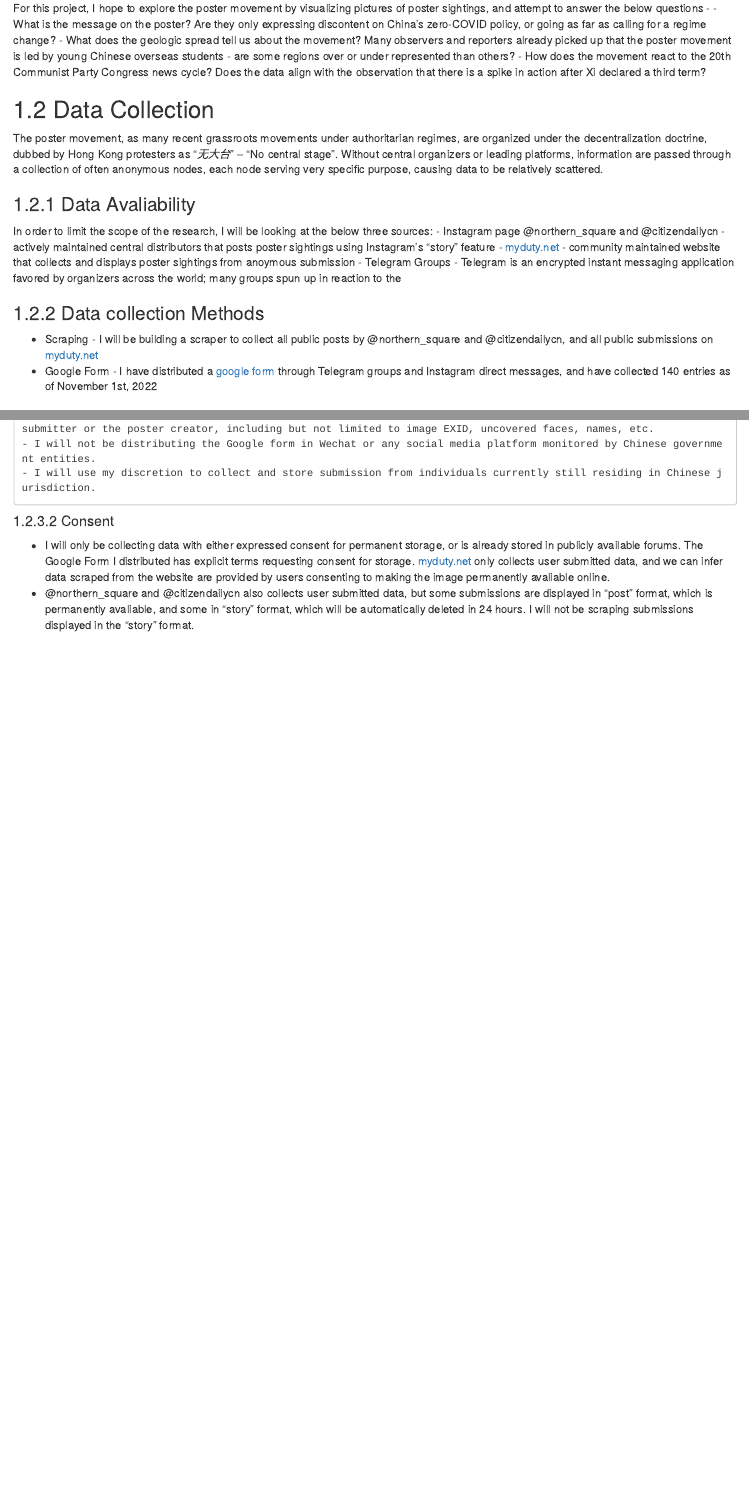
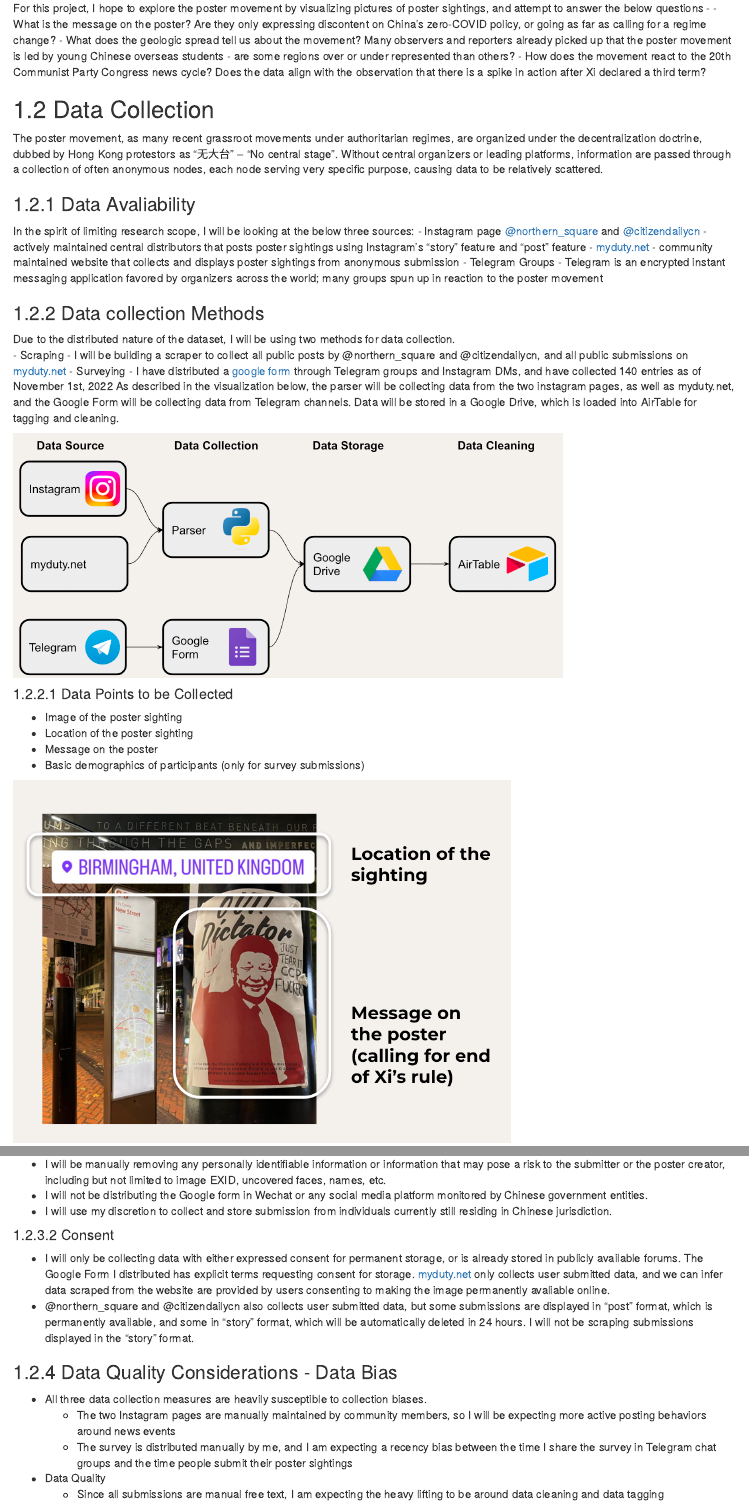
Before and after one commit to northernsquare/northernsquare, an R Markdown document (proposal.Rmd): the page in a window 1100 px wide, from 230 px down, and a second part further down, joined at a grey line. Rendered offline with R 4.5, knitr and Pandoc, with nearby package versions; drawn as R Markdown's standard HTML page in place of the format the file asks for.

Commit message:
update consent considerations and bias concerns

````diff
--- a/proposal.Rmd
+++ b/proposal.Rmd
@@ -11,24 +11,48 @@ For this project, I hope to explore the poster movement by visualizing pictures
 
 ## Data Collection
 
-The poster movement, as many recent grassroots movements under authoritarian regimes, are organized under the decentralization doctrine, dubbed by Hong Kong protesters as "*无大台*" -- "No central stage". Without central organizers or leading platforms, information are passed through a collection of often anonymous nodes, each node serving very specific purpose, causing data to be relatively scattered.
+The poster movement, as many recent grassroot movements under authoritarian regimes, are organized under the decentralization doctrine, dubbed by Hong Kong protestors as "无大台" -- "No central stage". Without central organizers or leading platforms, information are passed through a collection of often anonymous nodes, each node serving very specific purpose, causing data to be relatively scattered.
 
 ### Data Avaliability
-In order to limit the scope of the research, I will be looking at the below three sources:
-- Instagram page @northern_square and @citizendailycn - actively maintained central distributors that posts poster sightings using Instagram's "story" feature
-- [myduty.net](myduty.net)  - community maintained website that collects and displays poster sightings from anoymous submission
-- Telegram Groups - Telegram is an encrypted instant messaging application favored by organizers across the world; many groups spun up in reaction to the
+In the spirit of limiting research scope, I will be looking at the below three sources:
+- Instagram page [@northern_square](https://www.instagram.com/northern_square/) and [@citizendailycn](https://www.instagram.com/citizensdailycn/?hl=en) - actively maintained central distributors that posts poster sightings using Instagram's "story" feature and "post" feature
+- [myduty.net](myduty.net)  - community maintained website that collects and displays poster sightings from anonymous submission
+- Telegram Groups - Telegram is an encrypted instant messaging application favored by organizers across the world; many groups spun up in reaction to the poster movement
+
 
 ### Data collection Methods
+Due to the distributed nature of the dataset, I will be using two methods for data collection.
 - Scraping - I will be building a scraper to collect all public posts by @northern_square and @citizendailycn, and all public submissions on [myduty.net](myduty.net)
-- Google Form - I have distributed a [google form](https://forms.gle/EMAsYP5kapgbz44u7) through Telegram groups and Instagram direct messages, and have collected 140 entries as of November 1st, 2022
+- Surveying - I have distributed a [google form](https://forms.gle/EMAsYP5kapgbz44u7) through Telegram groups and Instagram DMs, and have collected 140 entries as of November 1st, 2022
+As described in the visualization below, the parser will be collecting data from the two instagram pages, as well as myduty.net, and the Google Form will be collecting data from Telegram channels. Data will be stored in a Google Drive, which is loaded into AirTable for tagging and cleaning.
+
+```{r}
+knitr::include_graphics("visual1.png")
+```
+
+#### Data Points to be Collected
+- Image of the poster sighting
+- Location of the poster sighting
+- Message on the poster
+- Basic demographics of participants (only for survey submissions)
+
+```{r}
+knitr::include_graphics("visual2.png")
+```
 
 ### Scraping Ethics and Safety Considerations
 #### Safety
-	- I will be manually removing any personally identifiable information or information that may pose a risk to the submitter or the poster creator, including but not limited to image EXID, uncovered faces, names, etc.
-	- I will not be distributing the Google form in Wechat or any social media platform monitored by Chinese government entities.
-	- I will use my discretion to collect and store submission from individuals currently still residing in Chinese jurisdiction.
+- I will be manually removing any personally identifiable information or information that may pose a risk to the submitter or the poster creator, including but not limited to image EXID, uncovered faces, names, etc.
+- I will not be distributing the Google form in Wechat or any social media platform monitored by Chinese government entities.
+- I will use my discretion to collect and store submission from individuals currently still residing in Chinese jurisdiction.
 
 #### Consent
 - I will only be collecting data with either expressed consent for permanent storage, or is already stored in publicly available forums. The Google Form I distributed has explicit terms requesting consent for storage. [myduty.net](myduty.net) only collects user submitted data, and we can infer data scraped from the website are provided by users consenting to making the image permanently avaliable online.
-- @northern_square and @citizendailycn also collects user submitted data, but some submissions are displayed in "post" format, which is permanently avaliable, and some in "story" format, which will be automatically deleted in 24 hours. I will not be scraping submissions displayed in the "story" format.
+- @northern_square and @citizendailycn also collects user submitted data, but some submissions are displayed in "post" format, which is permanently available, and some in "story" format, which will be automatically deleted in 24 hours. I will not be scraping submissions displayed in the "story" format.
+
+### Data Quality Considerations	- Data Bias
+- All three data collection measures are heavily susceptible to collection biases.
+	- The two Instagram pages are manually maintained by community members, so I will be expecting more active posting behaviors around news events
+	- The survey is distributed manually by me, and I am expecting a recency bias between the time I share the survey in Telegram chat groups and the time people submit their poster sightings
+- Data Quality
+	- Since all submissions are manual free text, I am expecting the heavy lifting to be around data cleaning and data tagging
````
Also changed, not shown: docs/reference-keys.txt, docs/search_index.json, visual1.png (added), visual2.png (added), 9 other files.
